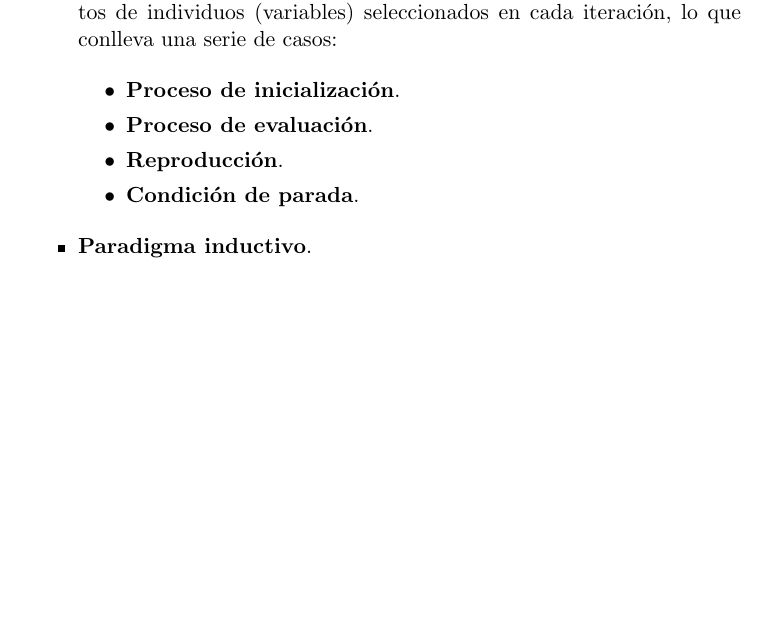
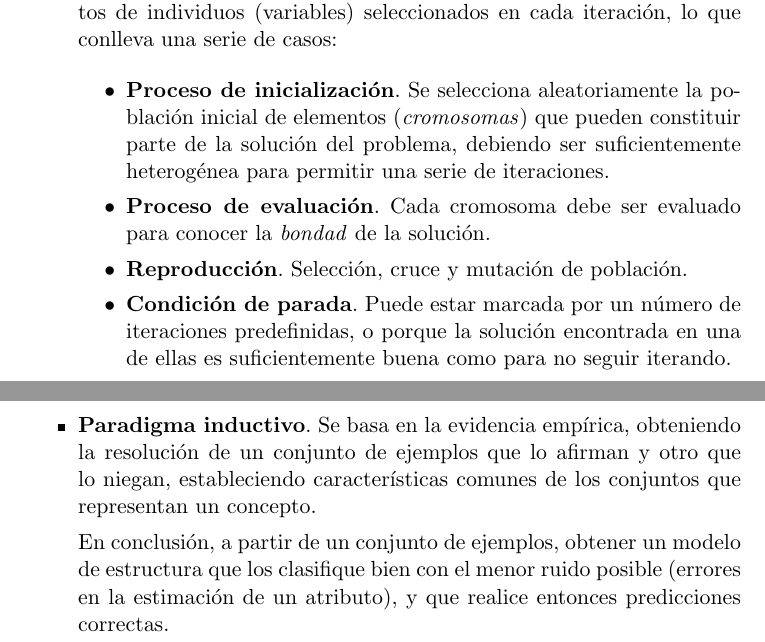
Before and after one commit to balonc/tex, a LaTeX document (Computación/Inteligencia artificial/ia.tex): part of page 13 of 13 before the commit and two parts of pages 13 and 14 of 14 after it, the two joined at a grey line, cut so that both start at the same text, the shorter picture padded with empty space. Compiled offline with pdfLaTeX.

Commit message:
Tipo de paradigma inductivo

```diff
--- a/Computación/Inteligencia artificial/ia.tex
+++ b/Computación/Inteligencia artificial/ia.tex
@@ -478,13 +478,25 @@
                 de casos:
 
                 \begin{itemize}
-                    \item \textbf{Proceso de inicialización}.
-                    \item \textbf{Proceso de evaluación}.
-                    \item \textbf{Reproducción}.
-                    \item \textbf{Condición de parada}.
+                    \item \textbf{Proceso de inicialización}. Se selecciona aleatoriamente
+                    la población inicial de elementos (\textit{cromosomas}) que pueden constituir
+                    parte de la solución del problema, debiendo ser suficientemente heterogénea
+                    para permitir una serie de iteraciones.
+                    \item \textbf{Proceso de evaluación}. Cada cromosoma debe ser evaluado para
+                    conocer la \textit{bondad} de la solución.
+                    \item \textbf{Reproducción}. Selección, cruce y mutación de población.
+                    \item \textbf{Condición de parada}. Puede estar marcada por un número
+                    de iteraciones predefinidas, o porque la solución encontrada en una de
+                    ellas es suficientemente buena como para no seguir iterando.
                 \end{itemize}
 
-                \item \textbf{Paradigma inductivo}.
+                \item \textbf{Paradigma inductivo}. Se basa en la evidencia empírica, obteniendo
+                la resolución de un conjunto de ejemplos que lo afirman y otro que lo niegan,
+                estableciendo características comunes de los conjuntos que representan un concepto.
+
+                En conclusión, a partir de un conjunto de ejemplos, obtener un modelo de estructura
+                que los clasifique bien con el menor ruido posible (errores en la estimación de un
+                atributo), y que realice entonces predicciones correctas.
 
             \end{itemize}
 
```
